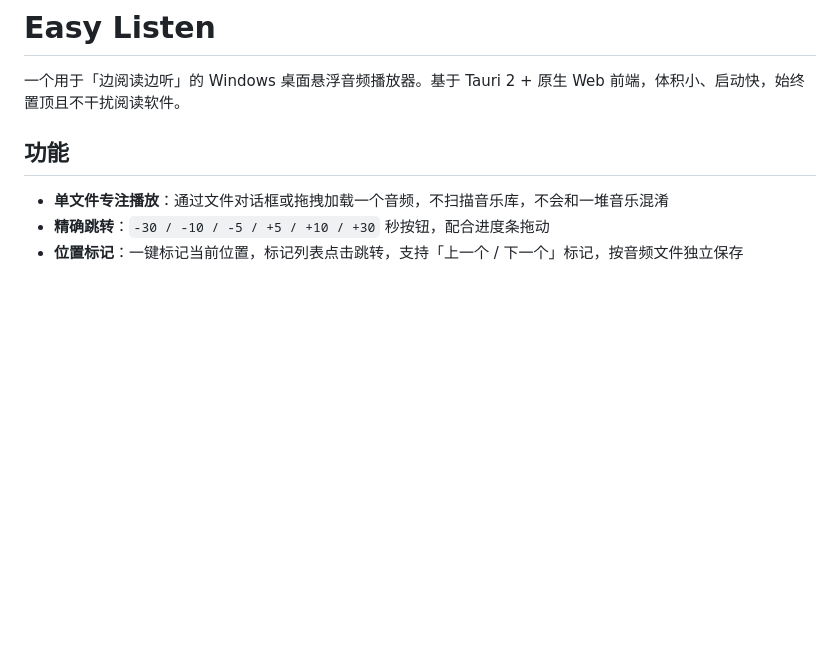
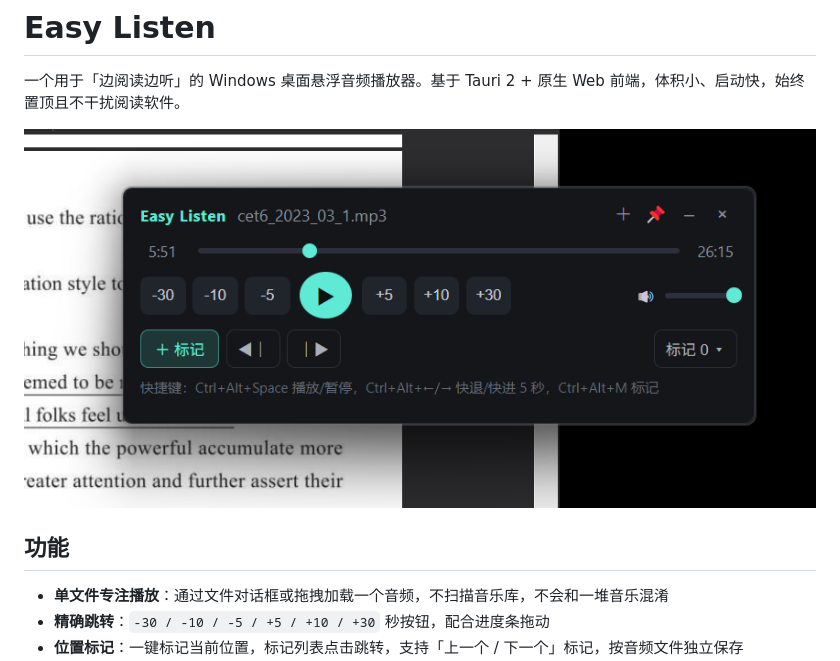
Before and after one commit to CPUrising/easy-listen, a Markdown page: README.md, the part around the change. Rendered like a GitHub page; pictures changed too: image/README/image-20261118200817826.png (added); blank space fills up the shorter version.

```diff
--- a/README.md
+++ b/README.md
@@ -1,6 +1,8 @@
 # Easy Listen
 
 一个用于「边阅读边听」的 Windows 桌面悬浮音频播放器。基于 Tauri 2 + 原生 Web 前端，体积小、启动快，始终置顶且不干扰阅读软件。
+
+![image-20261118200817826](./image/README/image-20261118200817826.png)
 
 ## 功能
 
```
